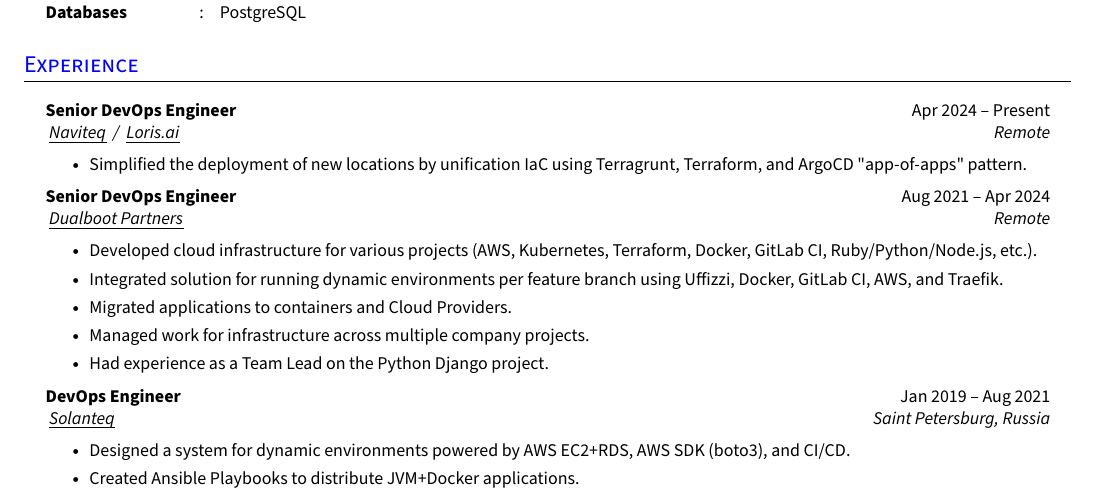
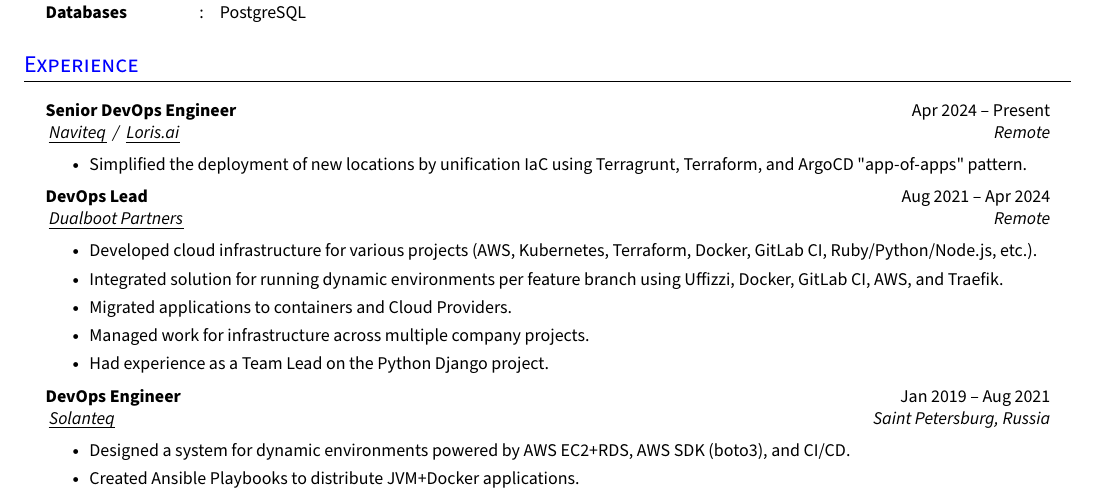
Before and after one commit to Razorr1996/CV-DevOps, a LaTeX CV (Artem Basalaev CV.tex): part of the page, cut so that both start at the same text. Compiled offline with pdfLaTeX.

Commit message:
Return Dualboot Lead

```diff
--- a/Artem Basalaev CV.tex
+++ b/Artem Basalaev CV.tex
@@ -219,7 +219,7 @@
       \resumeItem{Simplified the deployment of new locations by unification IaC using Terragrunt, Terraform, and ArgoCD "app-of-apps" pattern.}
     \resumeItemListEnd{}
 
-  \resumeQuadHeading{Senior DevOps Engineer}{Aug 2021 -- Apr 2024}
+  \resumeQuadHeading{DevOps Lead}{Aug 2021 -- Apr 2024}
   {\hrefUline{https://www.linkedin.com/company/dualbootpartners/}{Dualboot Partners}}{Remote}
   \resumeItemListStart{}
     \resumeItem{Developed cloud infrastructure for various projects (AWS, Kubernetes, Terraform, Docker, GitLab CI, Ruby/Python/Node.js, etc.).}
```
